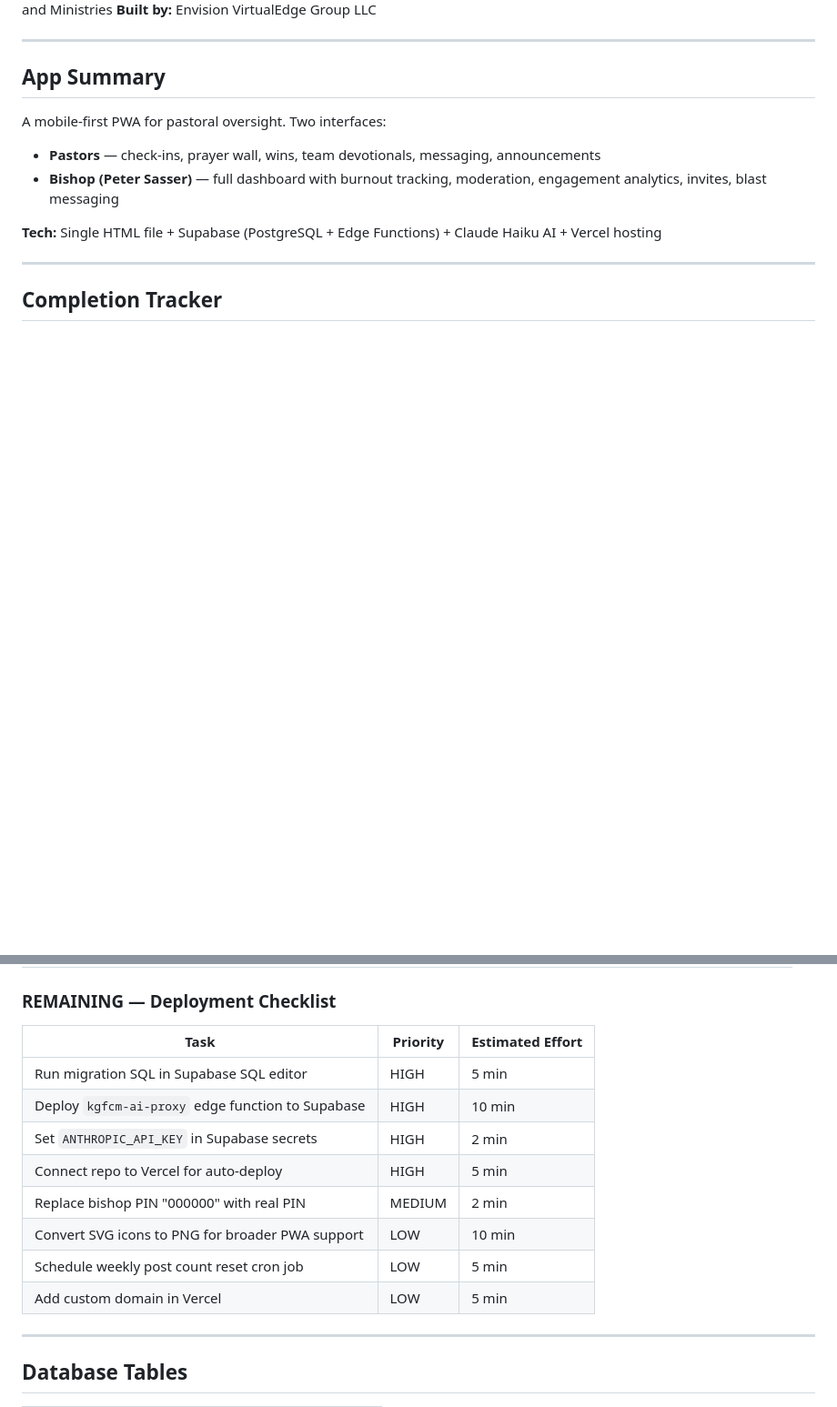
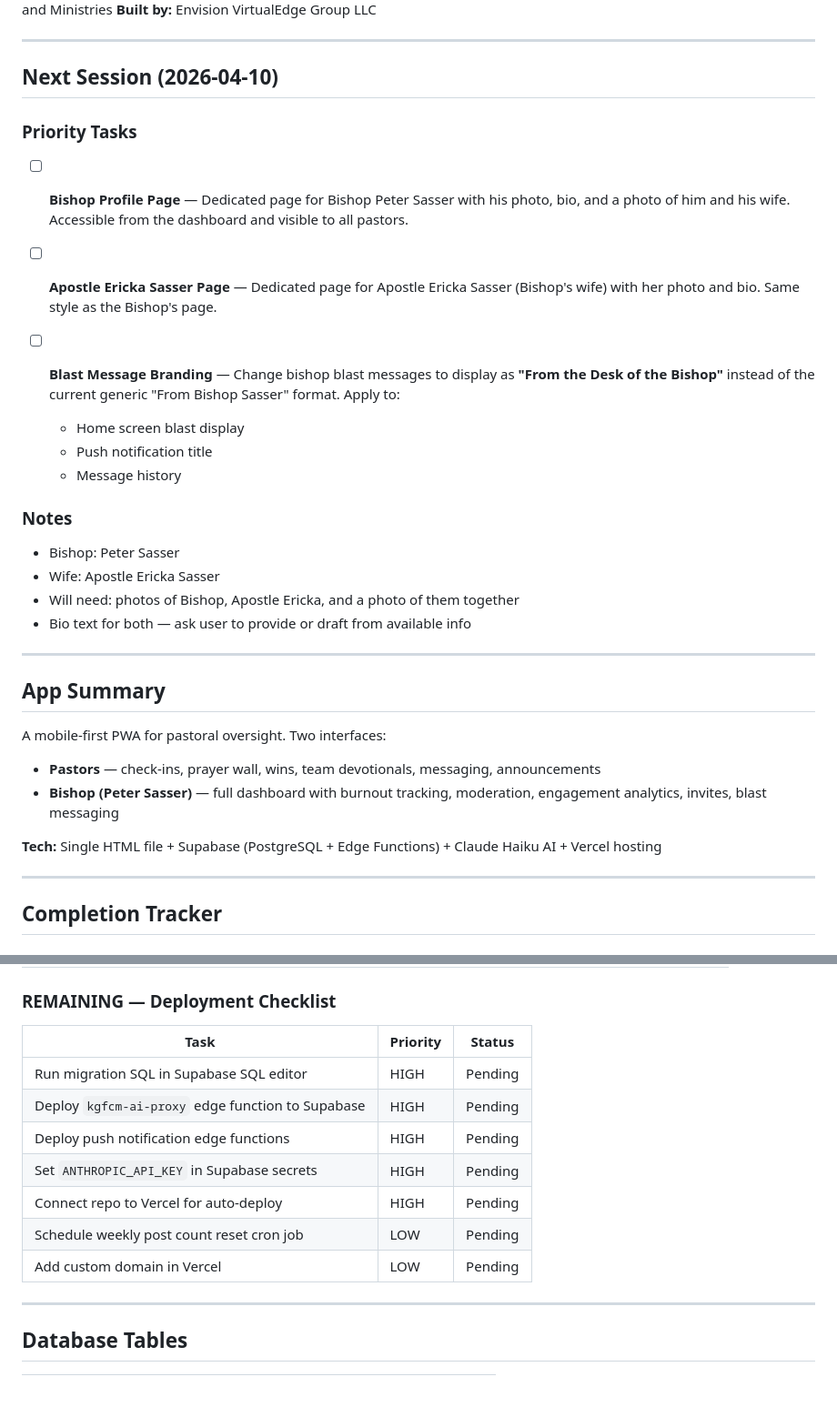
Before and after one commit to KingdomofGraceMinistries/KingdomGraceFamilyofChurchesandMinistries, a Markdown page: PROJECT_STATE.md, 2 parts joined by grey strips. Shown at 91% size. GitHub-like rendering; blank space fills up the shorter version.

```diff
--- a/PROJECT_STATE.md
+++ b/PROJECT_STATE.md
@@ -4,6 +4,28 @@
 **Status:** Pre-launch — finishing deployment checklist
 **Client:** Kingdom Grace Family of Churches and Ministries
 **Built by:** Envision VirtualEdge Group LLC
+
+---
+
+## Next Session (2026-04-10)
+
+### Priority Tasks
+
+- [ ] **Bishop Profile Page** — Dedicated page for Bishop Peter Sasser with his photo, bio, and a photo of him and his wife. Accessible from the dashboard and visible to all pastors.
+
+- [ ] **Apostle Ericka Sasser Page** — Dedicated page for Apostle Ericka Sasser (Bishop's wife) with her photo and bio. Same style as the Bishop's page.
+
+- [ ] **Blast Message Branding** — Change bishop blast messages to display as **"From the Desk of the Bishop"** instead of the current generic "From Bishop Sasser" format. Apply to:
+  - Home screen blast display
+  - Push notification title
+  - Message history
+
+### Notes
+
+- Bishop: Peter Sasser
+- Wife: Apostle Ericka Sasser
+- Will need: photos of Bishop, Apostle Ericka, and a photo of them together
+- Bio text for both — ask user to provide or draft from available info
 
 ---
 
@@ -50,15 +114,14 @@ A mobile-first PWA for pastoral oversight. Two interfaces:
 ### REMAINING — Deployment Checklist
 
-| Task | Priority | Estimated Effort |
-|------|----------|-----------------|
-| Run migration SQL in Supabase SQL editor | HIGH | 5 min |
-| Deploy `kgfcm-ai-proxy` edge function to Supabase | HIGH | 10 min |
-| Set `ANTHROPIC_API_KEY` in Supabase secrets | HIGH | 2 min |
-| Connect repo to Vercel for auto-deploy | HIGH | 5 min |
-| Replace bishop PIN "000000" with real PIN | MEDIUM | 2 min |
-| Convert SVG icons to PNG for broader PWA support | LOW | 10 min |
-| Schedule weekly post count reset cron job | LOW | 5 min |
-| Add custom domain in Vercel | LOW | 5 min |
+| Task | Priority | Status |
+|------|----------|--------|
+| Run migration SQL in Supabase SQL editor | HIGH | Pending |
+| Deploy `kgfcm-ai-proxy` edge function to Supabase | HIGH | Pending |
+| Deploy push notification edge functions | HIGH | Pending |
+| Set `ANTHROPIC_API_KEY` in Supabase secrets | HIGH | Pending |
+| Connect repo to Vercel for auto-deploy | HIGH | Pending |
+| Schedule weekly post count reset cron job | LOW | Pending |
+| Add custom domain in Vercel | LOW | Pending |
 
 ---
 
```
Also changed, not shown: other parts of PROJECT_STATE.md (+63 -11 lines), project_state.md (deleted, +0 -67 lines).
